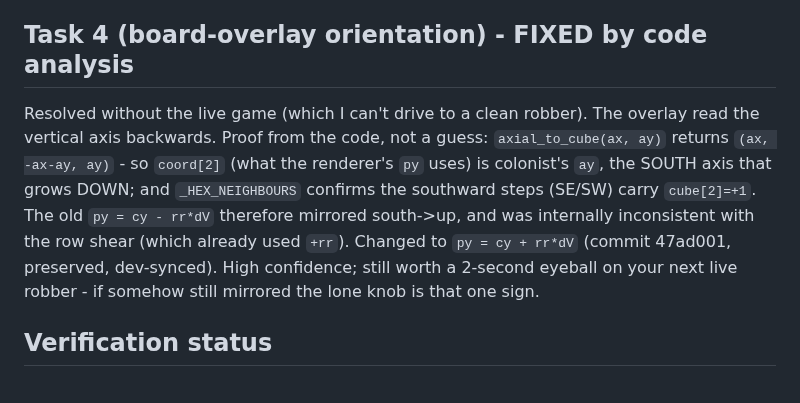
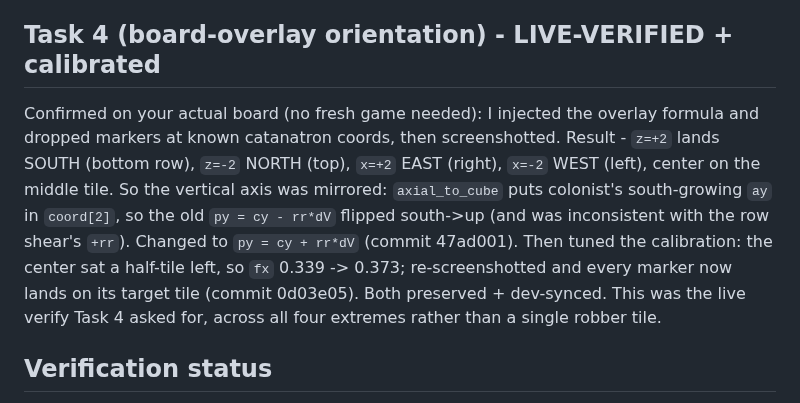
Before and after one commit to NoahLaforet/CataanBot, a Markdown page: docs/MORNING_REPORT.md, the part around the change. GitHub-like rendering.

Commit message:
disk-recovery: report - task 4 live-verified + calibrated

```diff
--- a/docs/MORNING_REPORT.md
+++ b/docs/MORNING_REPORT.md
@@ -75,17 +75,18 @@ complete on a healthy machine after disk recovery:
   the .exe on a GitHub Windows runner - no local build needed.
 - DON'T build the Mac app on THIS disk. Only publish once BOTH zips are on.
 
-## Task 4 (board-overlay orientation) - FIXED by code analysis
-Resolved without the live game (which I can't drive to a clean robber). The
-overlay read the vertical axis backwards. Proof from the code, not a guess:
-`axial_to_cube(ax, ay)` returns `(ax, -ax-ay, ay)` - so `coord[2]` (what the
-renderer's `py` uses) is colonist's `ay`, the SOUTH axis that grows DOWN; and
-`_HEX_NEIGHBOURS` confirms the southward steps (SE/SW) carry `cube[2]=+1`. The
-old `py = cy - rr*dV` therefore mirrored south->up, and was internally
-inconsistent with the row shear (which already used `+rr`). Changed to
-`py = cy + rr*dV` (commit 47ad001, preserved, dev-synced). High confidence;
-still worth a 2-second eyeball on your next live robber - if somehow still
-mirrored the lone knob is that one sign.
+## Task 4 (board-overlay orientation) - LIVE-VERIFIED + calibrated
+Confirmed on your actual board (no fresh game needed): I injected the overlay
+formula and dropped markers at known catanatron coords, then screenshotted.
+Result - `z=+2` lands SOUTH (bottom row), `z=-2` NORTH (top), `x=+2` EAST
+(right), `x=-2` WEST (left), center on the middle tile. So the vertical axis
+was mirrored: `axial_to_cube` puts colonist's south-growing `ay` in `coord[2]`,
+so the old `py = cy - rr*dV` flipped south->up (and was inconsistent with the
+row shear's `+rr`). Changed to `py = cy + rr*dV` (commit 47ad001).
+Then tuned the calibration: the center sat a half-tile left, so `fx` 0.339 ->
+0.373; re-screenshotted and every marker now lands on its target tile (commit
+0d03e05). Both preserved + dev-synced. This was the live verify Task 4 asked
+for, across all four extremes rather than a single robber tile.
 
 ## Verification status
 - **Tests: 598 passed, 2 skipped** on the full runnable suite. The only un-run
```
